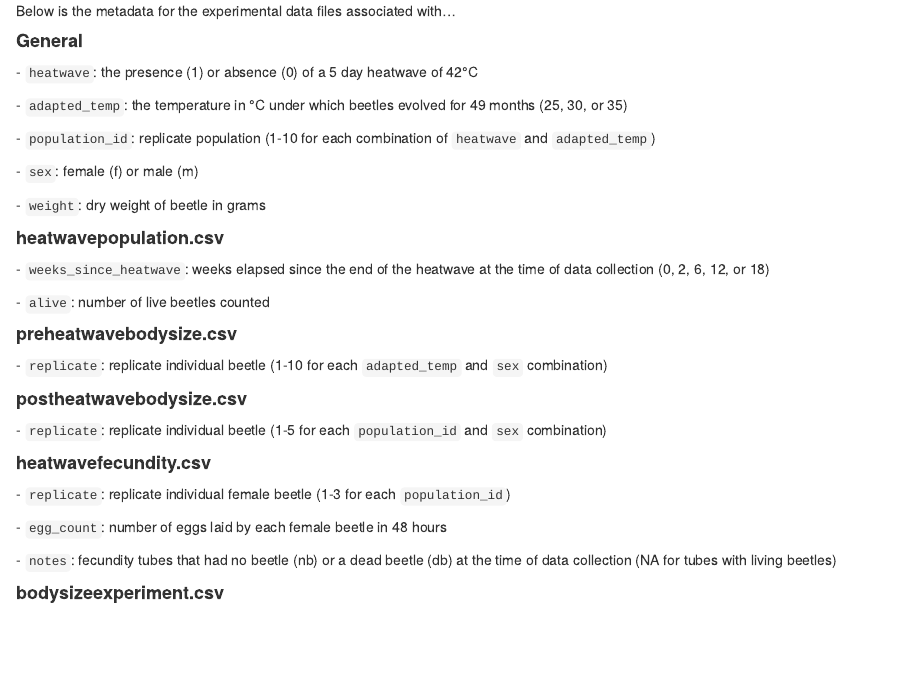
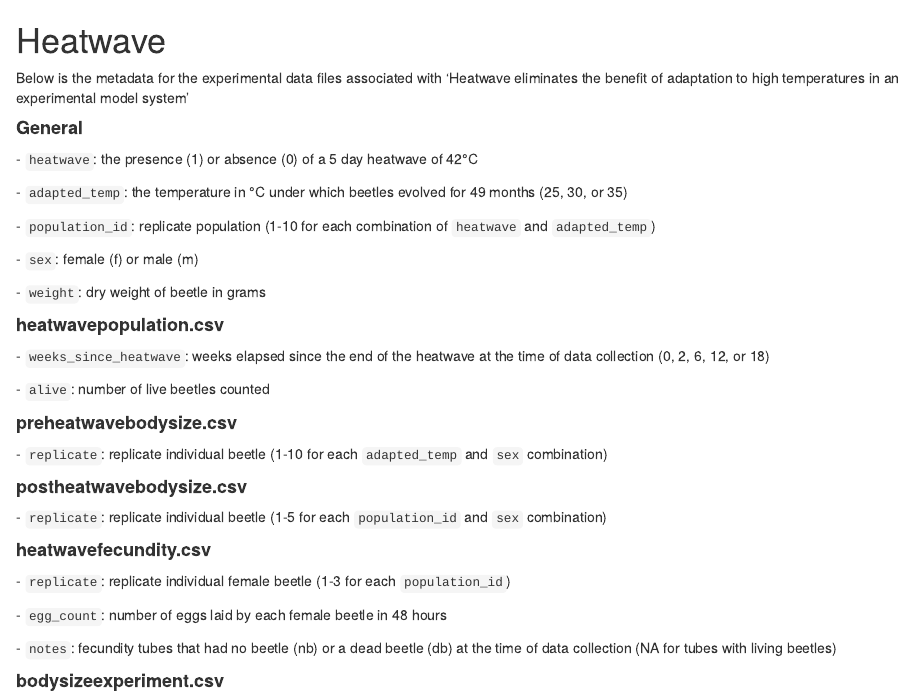
Before and after one commit to taresafoster/Heatwave, an R Markdown document (README.Rmd): the page in a window 1100 px wide, from its top. The pictures show the output file README.html that the author committed with the source, opened offline.

Commit message:
Update README title

```diff
--- a/README.Rmd
+++ b/README.Rmd
@@ -1,4 +1,6 @@
-Below is the metadata for the experimental data files associated with...
+# Heatwave
+
+Below is the metadata for the experimental data files associated with 'Heatwave eliminates the benefit of adaptation to high temperatures in an experimental model system'
 
 #### **General**
 
```
Also changed, not shown: README.html.
